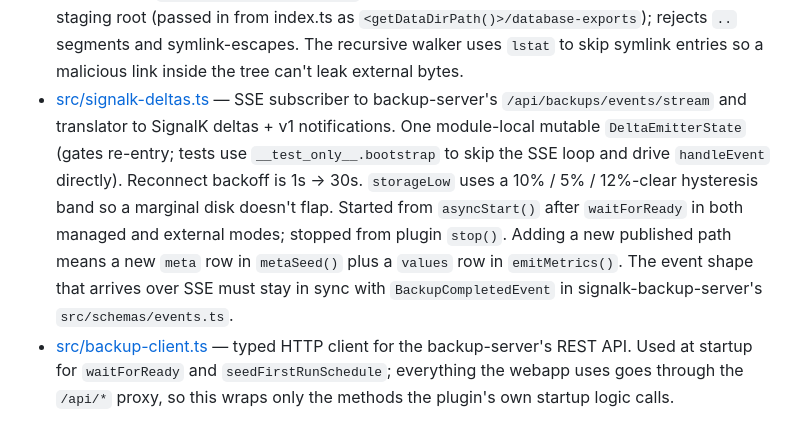
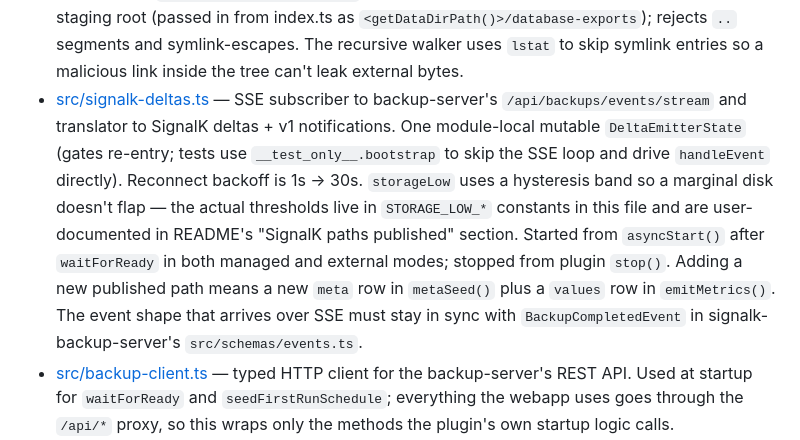
Before and after one commit to dirkwa/signalk-backup, a Markdown page: AGENTS.md, the part around the change. GitHub-like rendering.

Commit message:
docs(deltas): remove duplicate threshold values from AGENTS.md
CR feedback — AGENTS.md hardcoded the 10% / 5% / 12% storageLow
thresholds inline. Two copies (here + README) means two places to
forget when the constants change. Replace with a description of the
behaviour plus a pointer to the STORAGE_LOW_* constants in source and
the README for user-facing values.

```diff
--- a/AGENTS.md
+++ b/AGENTS.md
@@ -40,7 +40,7 @@ Listed in `package.json` under `signalk.requires`:
 - [src/database-export/index.ts](src/database-export/index.ts) — orchestrator. Iterates through registered exporters, calls `detect()` to skip the disabled/uninstalled ones, runs `exportAll()` per-exporter, writes results into `<configRoot>/plugin-config-data/signalk-backup/database-exports/<pluginId>/`. Errors in one exporter never abort the others.
 - [src/database-export/questdb.ts](src/database-export/questdb.ts), [grafana.ts](src/database-export/grafana.ts), [signalk-database.ts](src/database-export/signalk-database.ts) — per-source exporters. All pull data via the source plugin's HTTP route, stream to a `.partial` file, atomic-rename. No cross-container exec, no shared filesystem.
 - [src/database-export/staging-routes.ts](src/database-export/staging-routes.ts) — `GET /api/db-export/staging` lists files under the staging root; `GET .../download?file=...` streams one. Path is realpath-resolved against the staging root (passed in from index.ts as `<getDataDirPath()>/database-exports`); rejects `..` segments and symlink-escapes. The recursive walker uses `lstat` to skip symlink entries so a malicious link inside the tree can't leak external bytes.
-- [src/signalk-deltas.ts](src/signalk-deltas.ts) — SSE subscriber to backup-server's `/api/backups/events/stream` and translator to SignalK deltas + v1 notifications. One module-local mutable `DeltaEmitterState` (gates re-entry; tests use `__test_only__.bootstrap` to skip the SSE loop and drive `handleEvent` directly). Reconnect backoff is 1s → 30s. `storageLow` uses a 10% / 5% / 12%-clear hysteresis band so a marginal disk doesn't flap. Started from `asyncStart()` after `waitForReady` in both managed and external modes; stopped from plugin `stop()`. Adding a new published path means a new `meta` row in `metaSeed()` plus a `values` row in `emitMetrics()`. The event shape that arrives over SSE must stay in sync with `BackupCompletedEvent` in signalk-backup-server's `src/schemas/events.ts`.
+- [src/signalk-deltas.ts](src/signalk-deltas.ts) — SSE subscriber to backup-server's `/api/backups/events/stream` and translator to SignalK deltas + v1 notifications. One module-local mutable `DeltaEmitterState` (gates re-entry; tests use `__test_only__.bootstrap` to skip the SSE loop and drive `handleEvent` directly). Reconnect backoff is 1s → 30s. `storageLow` uses a hysteresis band so a marginal disk doesn't flap — the actual thresholds live in `STORAGE_LOW_*` constants in this file and are user-documented in README's "SignalK paths published" section. Started from `asyncStart()` after `waitForReady` in both managed and external modes; stopped from plugin `stop()`. Adding a new published path means a new `meta` row in `metaSeed()` plus a `values` row in `emitMetrics()`. The event shape that arrives over SSE must stay in sync with `BackupCompletedEvent` in signalk-backup-server's `src/schemas/events.ts`.
 - [src/backup-client.ts](src/backup-client.ts) — typed HTTP client for the backup-server's REST API. Used at startup for `waitForReady` and `seedFirstRunSchedule`; everything the webapp uses goes through the `/api/*` proxy, so this wraps only the methods the plugin's own startup logic calls.
 - [src/config/schema.ts](src/config/schema.ts) — typebox schema → Signal K admin UI form. Adding a config field starts here; **also** add it to `SCHEMA_DEFAULTS` (see Gotchas).
 - [src/config/image-tag.ts](src/config/image-tag.ts) — `imageTag: "auto"` resolves to the hand-bumped `BACKUP_SERVER_VERSION` constant. Plugin and server versions are decoupled — bumping that constant is a deliberate act in its own PR.
```
